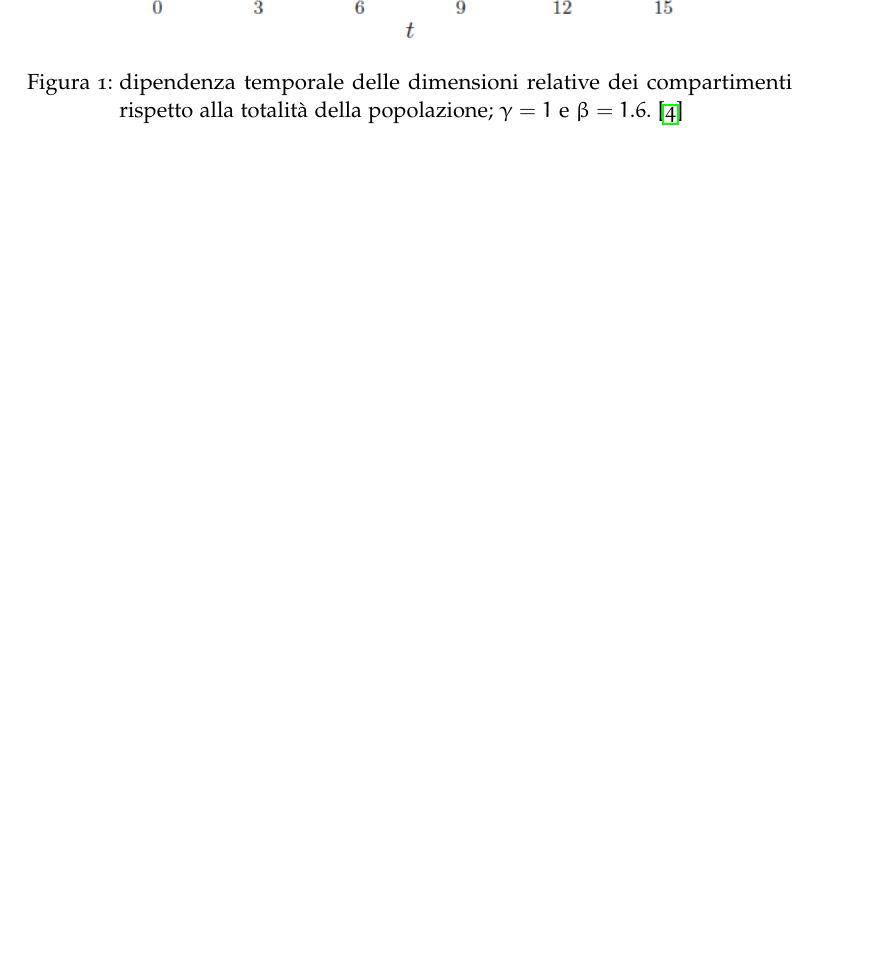
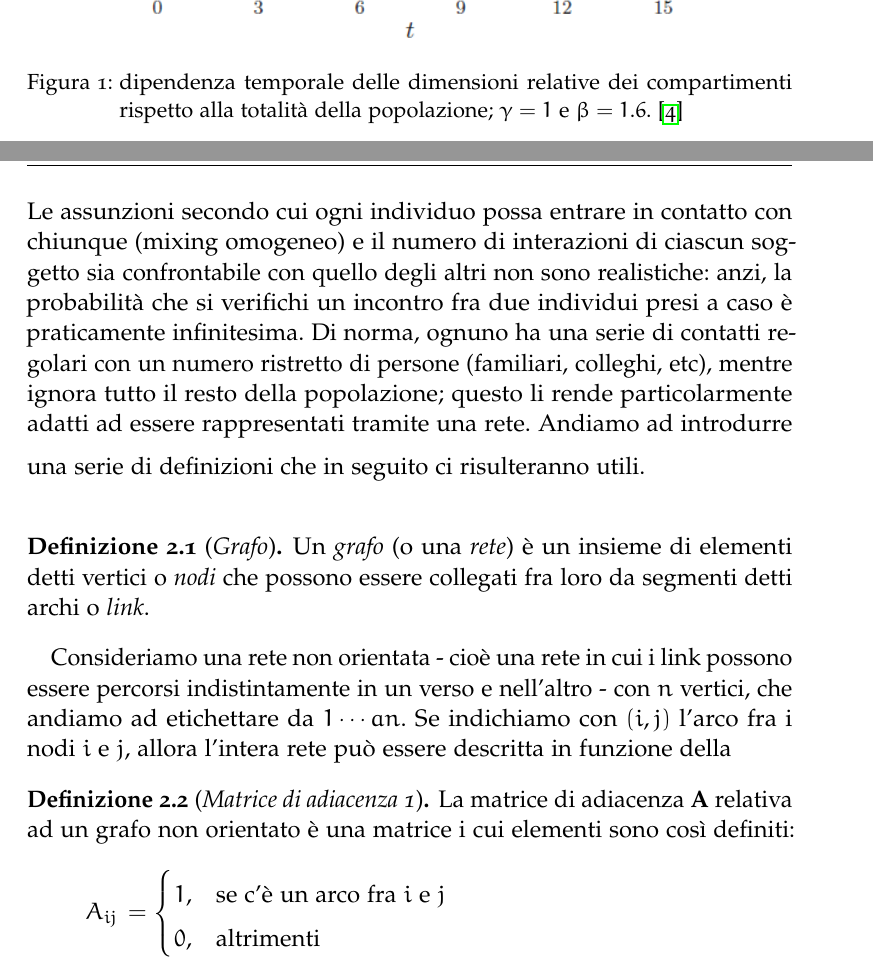
Before and after one commit to giuliaLeo/bachelor-thesis, a LaTeX thesis (thesis.tex, which reads 2-chapters/2-capitolo.tex): part of page 13 of 20 before the commit and two parts of pages 13 and 14 of 21 after it, the two joined at a grey line, cut so that both start at the same text, the shorter picture padded with empty space. Compiled offline with pdfLaTeX; a missing font is replaced by an installed copy or a similar font.

Commit message:
added footnote + started second chapter

```diff
--- a/2-chapters/2-capitolo.tex
+++ b/2-chapters/2-capitolo.tex
@@ -1,2 +1,9 @@
 \chapter{Titolo del secondo capitolo}
 \label{chap:cap2}
+
+Le assunzioni secondo cui ogni individuo possa entrare in contatto con chiunque (mixing omogeneo) e il numero di interazioni di ciascun soggetto sia confrontabile con quello degli altri non sono realistiche: anzi, la probabilità che si verifichi un incontro fra due individui presi a caso è praticamente infinitesima. Di norma, ognuno ha una serie di contatti regolari con un numero ristretto di persone (familiari, colleghi, etc), mentre ignora tutto il resto della popolazione; questo li rende particolarmente adatti ad essere rappresentati tramite una rete.
+\medskip
+Andiamo ad introdurre una serie di definizioni che in seguito ci risulteranno utili. \\
+\begin{definizione}[\textit{Grafo}]
+Un \emph{grafo} (o una \emph{rete}) è un insieme di elementi detti vertici o \emph{nodi} che possono essere collegati fra loro da segmenti detti archi o \emph{link}.
+\end{definizione}
@@ -2,0 +14,15 @@
+			\label{fig:net_ex}
+		\end{center}
+	\end{figure}
+
+Consideriamo una rete non orientata - cioè una rete in cui i link possono essere percorsi indistintamente in un verso e nell'altro - con $ n $ vertici, che andiamo ad etichettare da $ 1 \cdots a n $. Se indichiamo con $ \left( i, j \right) $ l'arco fra i nodi $ i $ e $ j $, allora l'intera rete può essere descritta in funzione della
+\begin{definizione}[\textit{Matrice di adiacenza 1}]
+La matrice di adiacenza \textbf{A} relativa ad un grafo non orientato è una matrice i cui elementi sono così definiti:
+\[
+A_{ij} \, =
+\begin{cases}
+1, & \text{se c'è un arco fra $ i $ e $ j $}\\
+0, & \text{altrimenti}
+\end{cases}
+\]
+\end{definizione}
```
Also changed, not shown: 2-chapters/1-capitolo.tex (+2 -2 lines), other/img/network_example.png (added), thesis.pdf, 2-chapters/2-capitolo.tex (4 more changed lines).
